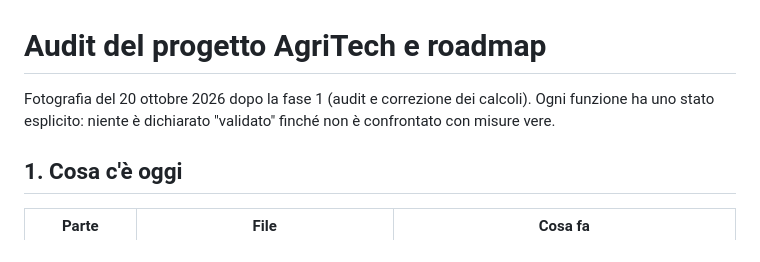
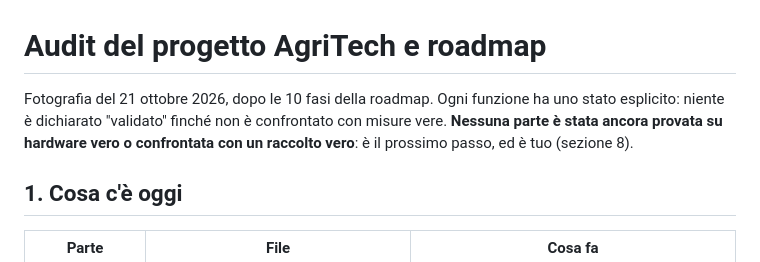
Before and after one commit to Walter-98/AgriTech, a Markdown page: AUDIT.md, the part around one of its changes. GitHub-like rendering.

```diff
--- a/AUDIT.md
+++ b/AUDIT.md
@@ -1,7 +1,8 @@
 # Audit del progetto AgriTech e roadmap
 
-Fotografia del 20 ottobre 2026 dopo la fase 1 (audit e correzione dei calcoli). Ogni funzione ha uno stato esplicito:
-niente è dichiarato "validato" finché non è confrontato con misure vere.
+Fotografia del 21 ottobre 2026, dopo le 10 fasi della roadmap. Ogni funzione ha uno stato esplicito: niente è
+dichiarato "validato" finché non è confrontato con misure vere. **Nessuna parte è stata ancora provata su hardware vero
+o confrontata con un raccolto vero**: è il prossimo passo, ed è tuo (sezione 8).
 
 ## 1. Cosa c'è oggi
 
```
Also changed, not shown: other parts of AUDIT.md (+15 -12 lines), IDROPONICA.md (+10 -10 lines), README.md (+4 -1 lines).
